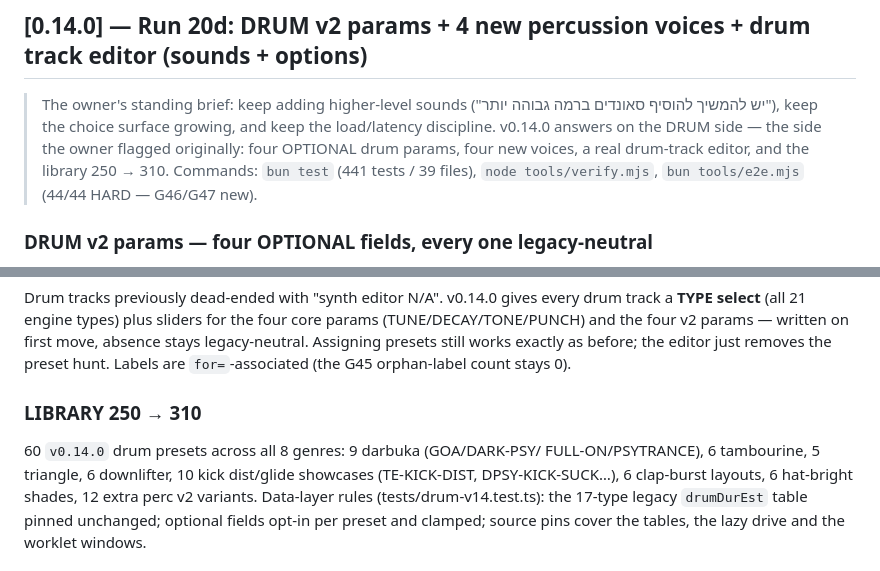
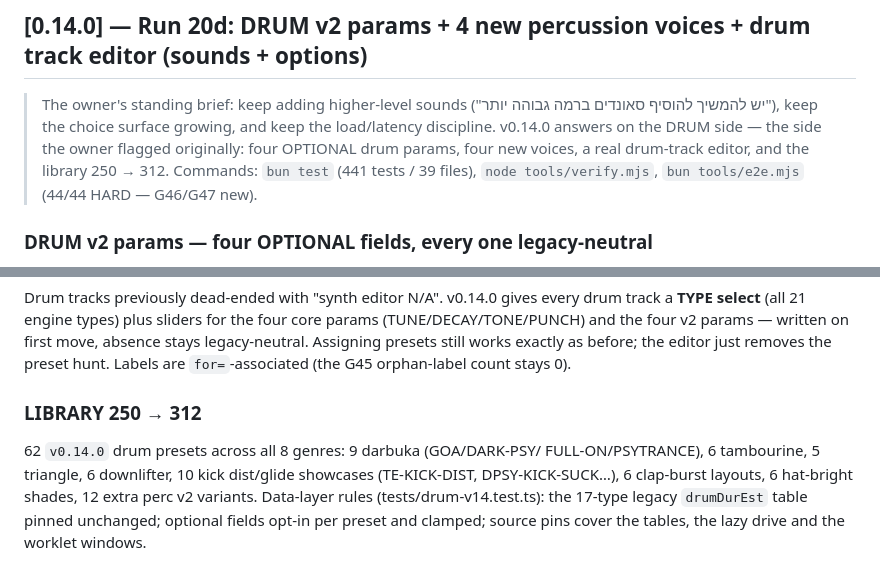
Before and after one commit to dudududi144-source/psy5, a Markdown page: CHANGELOG.md, 2 parts joined by grey strips. Rendered like a GitHub page.

Commit message:
docs: correct library counts — 312 presets (195 drums + 117 synths), 62 new v0.14.0 drum presets

```diff
--- a/CHANGELOG.md
+++ b/CHANGELOG.md
@@ -9,7 +9,7 @@ reproducible with the command shown next to it.
 > להוסיף סאונדים ברמה גבוהה יותר"), keep the choice surface growing, and
 > keep the load/latency discipline. v0.14.0 answers on the DRUM side — the
 > side the owner flagged originally: four OPTIONAL drum params, four new
-> voices, a real drum-track editor, and the library 250 → 310. Commands:
+> voices, a real drum-track editor, and the library 250 → 312. Commands:
 > `bun test` (441 tests / 39 files), `node tools/verify.mjs`,
 > `bun tools/e2e.mjs` (44/44 HARD — G46/G47 new).
 
@@ -68,9 +68,9 @@ written on first move, absence stays legacy-neutral. Assigning presets
 still works exactly as before; the editor just removes the preset hunt.
 Labels are `for=`-associated (the G45 orphan-label count stays 0).
 
-### LIBRARY 250 → 310
-
-60 `v0.14.0` drum presets across all 8 genres: 9 darbuka (GOA/DARK-PSY/
+### LIBRARY 250 → 312
+
+62 `v0.14.0` drum presets across all 8 genres: 9 darbuka (GOA/DARK-PSY/
 FULL-ON/PSYTRANCE), 6 tambourine, 5 triangle, 6 downlifter, 10 kick
 dist/glide showcases (TE-KICK-DIST, DPSY-KICK-SUCK…), 6 clap-burst
 layouts, 6 hat-bright shades, 12 extra perc v2 variants. Data-layer rules
```
Also changed, not shown: ARCHITECTURE.md (+1 -1 lines), README.md (+1 -1 lines).
